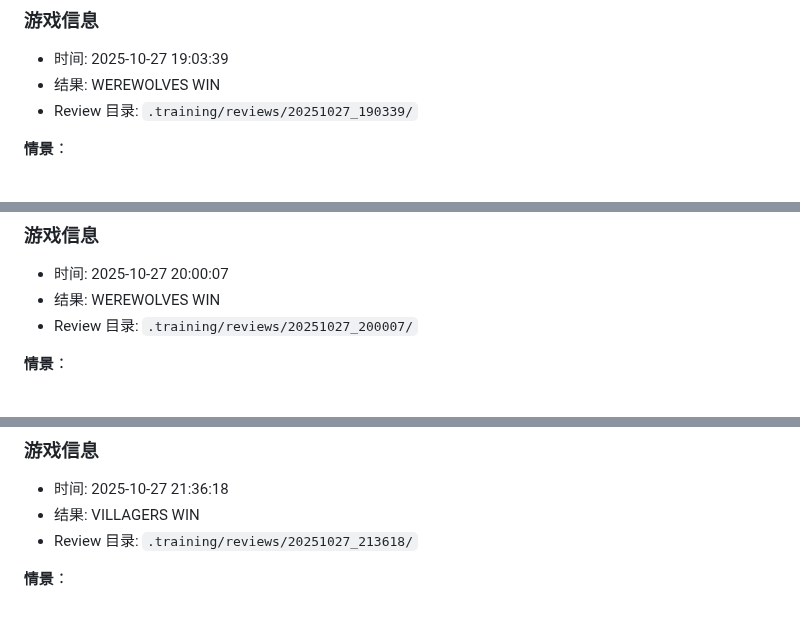
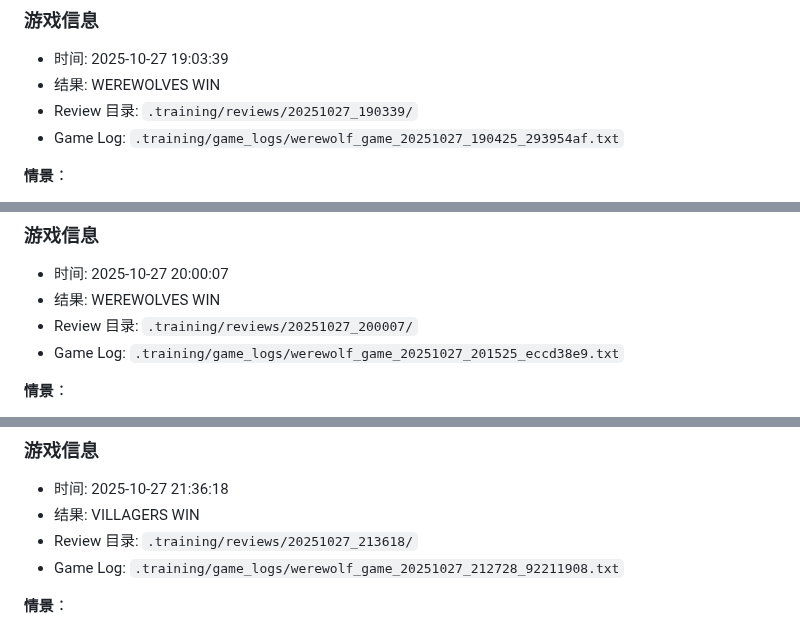
Before and after one commit to ZhangzrJerry/werewolf, a Markdown page: doc/SEER.md, 3 parts joined by grey strips. Rendered like a GitHub page.

```diff
--- a/doc/SEER.md
+++ b/doc/SEER.md
@@ -9,6 +9,7 @@
 - 时间: 2025-10-27 19:03:39
 - 结果: WEREWOLVES WIN
 - Review 目录: `.training/reviews/20251027_190339/`
+- Game Log: `.training/game_logs/werewolf_game_20251027_190425_293954af.txt`
 
 **情景**：
 
@@ -67,6 +68,7 @@
 - 时间: 2025-10-27 20:00:07
 - 结果: WEREWOLVES WIN
 - Review 目录: `.training/reviews/20251027_200007/`
+- Game Log: `.training/game_logs/werewolf_game_20251027_201525_eccd38e9.txt`
 
 **情景**：
 
@@ -125,6 +127,7 @@
 - 时间: 2025-10-27 21:36:18
 - 结果: VILLAGERS WIN
 - Review 目录: `.training/reviews/20251027_213618/`
+- Game Log: `.training/game_logs/werewolf_game_20251027_212728_92211908.txt`
 
 **情景**：
 
```
Also changed, not shown: doc/VILLAGER.md (+4 -0 lines), doc/WITCH.md (+3 -0 lines).
